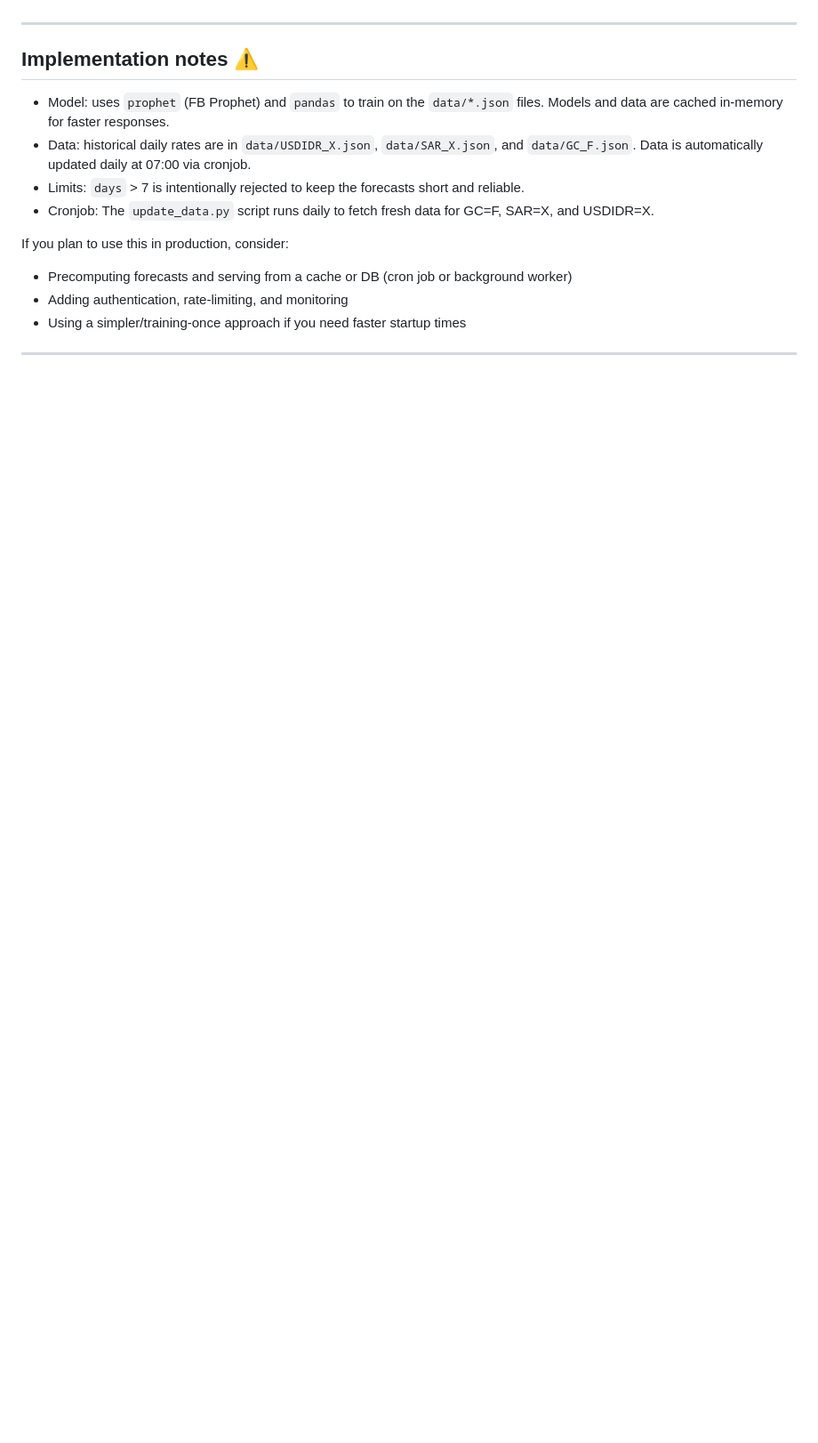
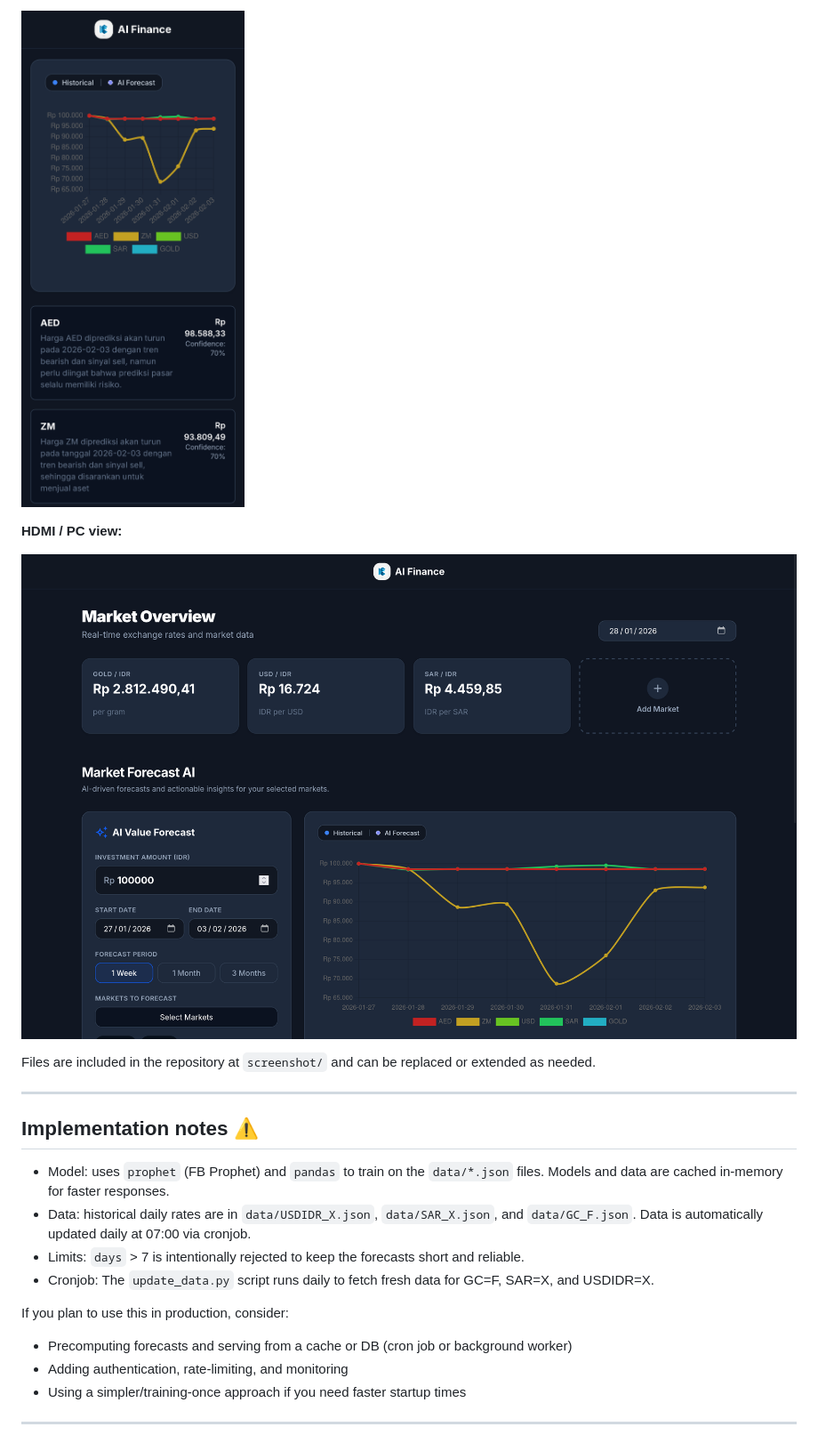
Before and after one commit to onyet/llm-idr-prediction, a Markdown page: README.md, the part around one of its changes. Shown at 89% size. Drawn GitHub-style; pictures changed too: screenshot/hdmi-1.png (added), screenshot/mobile-5.png (added); blank space fills up the shorter version.

```diff
--- a/README.md
+++ b/README.md
@@ -92,3 +121,10 @@ The `/tradingview/list-code` endpoint returns a list of available tickers includ
+![Mobile — Screen 5](screenshot/mobile-5.png)
+
+**HDMI / PC view:**
+
+![HDMI / PC](screenshot/hdmi-1.png)
+
+Files are included in the repository at `screenshot/` and can be replaced or extended as needed.
 
 ---
 
```
Also changed, not shown: other parts of README.md (+29 -0 lines), screenshot/mobile-1.png (added), screenshot/mobile-2.png (added), screenshot/mobile-3.png (added), screenshot/mobile-4.png (added).
